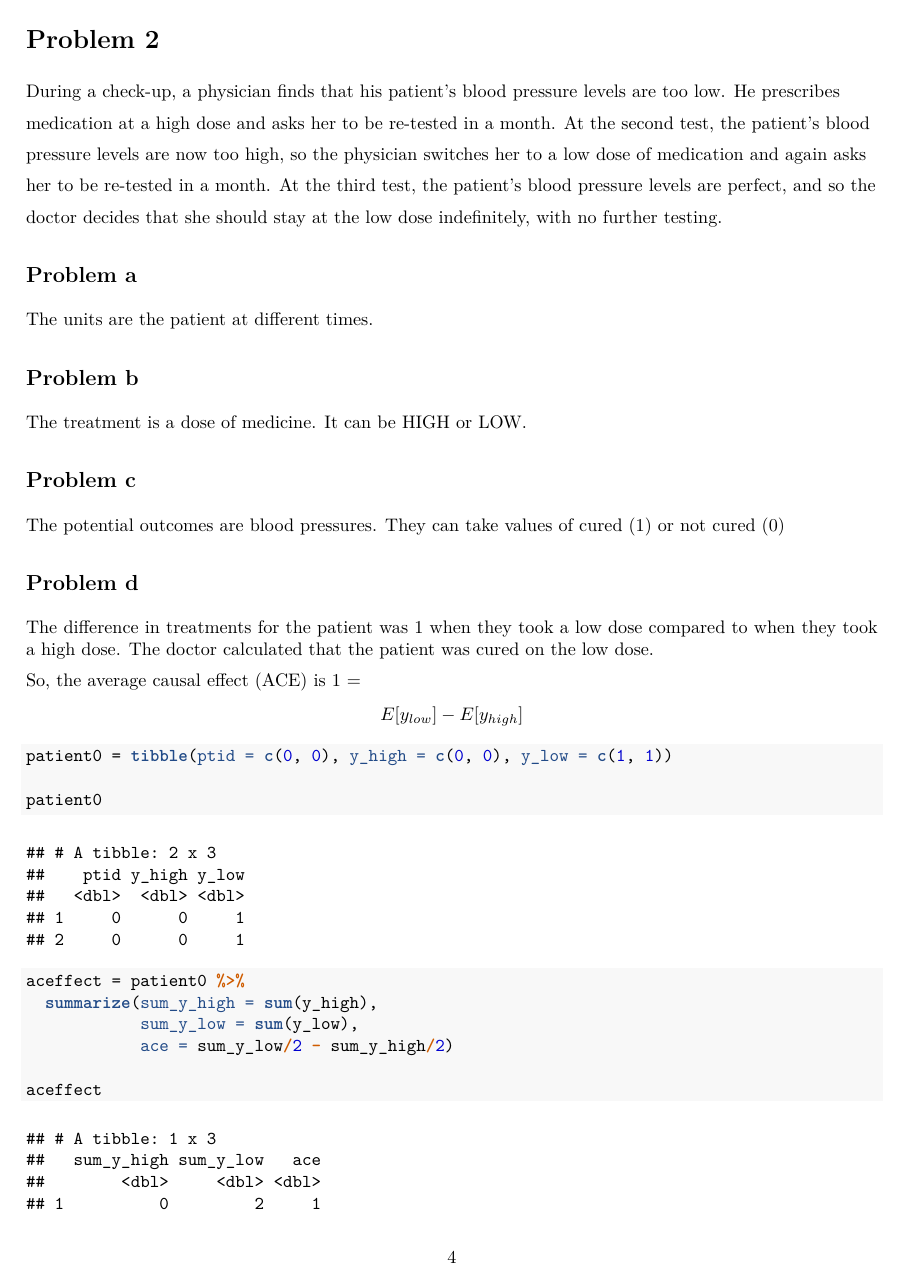
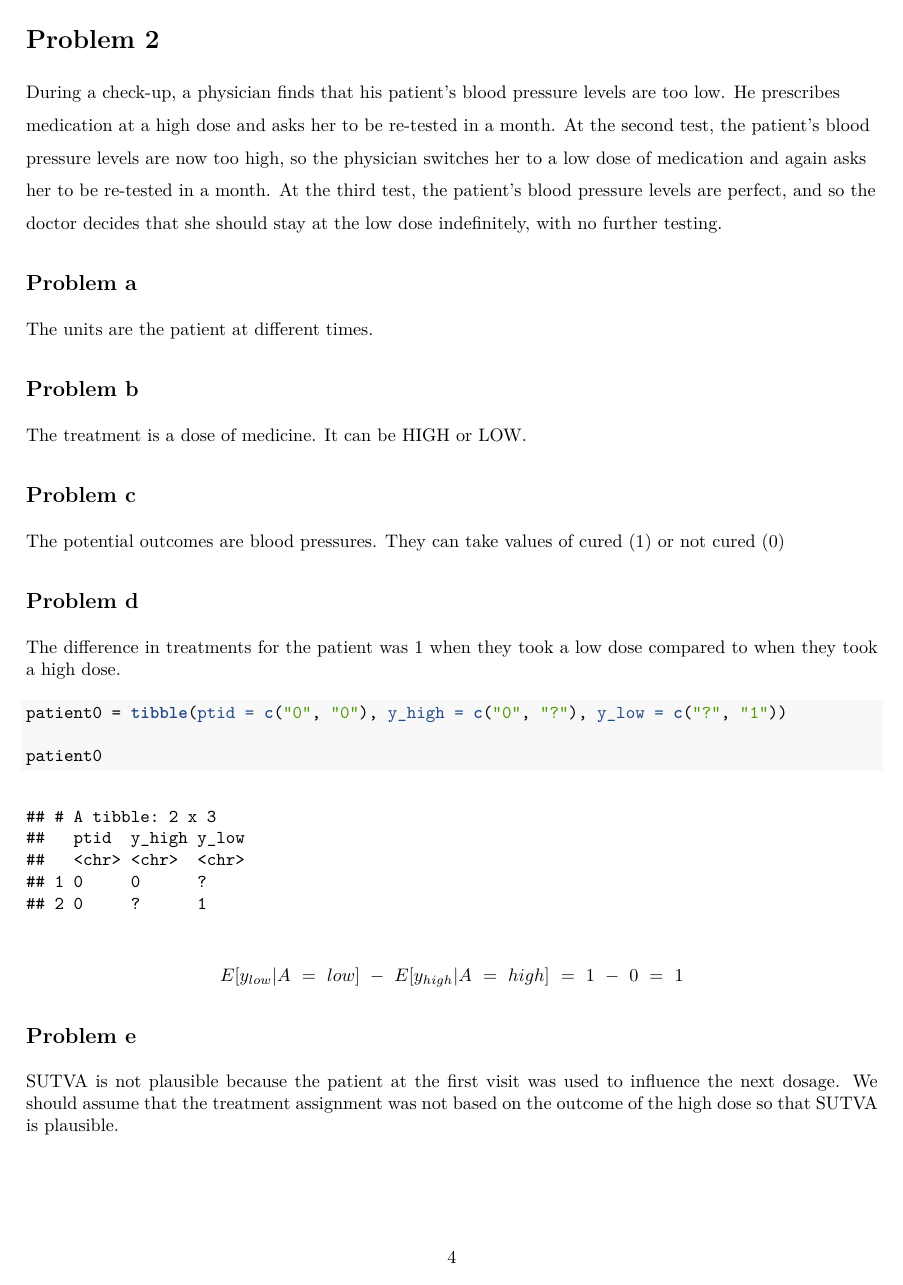
Before and after one commit to jaredgarfinkel/p8122_hw1_jsg2145, an R Markdown document (p8122_hw1_jsg2145.Rmd): page 4 of 5. The pictures show the output file p8122_hw1_jsg2145.pdf that the author committed with the source.

Commit message:
no imputations

````diff
--- a/p8122_hw1_jsg2145.Rmd
+++ b/p8122_hw1_jsg2145.Rmd
@@ -146,25 +146,14 @@ The potential outcomes are blood pressures. They can take values of cured (1) or
 
 ## Problem d
 
-The difference in treatments for the patient was 1 when they took a low dose compared to when they took a high dose. The doctor calculated that the patient was cured on the low dose.
-
-So, the average causal effect (ACE) is 1 = $$E[y_{low}] - E[y_{high}]$$
+The difference in treatments for the patient was 1 when they took a low dose compared to when they took a high dose.
 
 ```{r}
-patient0 = tibble(ptid = c(0, 0), y_high = c(0, 0), y_low = c(1, 1))
+patient0 = tibble(ptid = c("0", "0"), y_high = c("0", "?"), y_low = c("?", "1"))
 
 patient0
 ```
-
-```{r}
-aceffect = patient0 %>%
-  summarize(sum_y_high = sum(y_high),
-            sum_y_low = sum(y_low),
-            ace = sum_y_low/2 - sum_y_high/2)
-
-aceffect
-```
-
+$$E[y_{low}|A~=~low]~-~E[y_{high}|A~=~high]~=~1~-~0~=~1$$
 
 ## Problem e
 
````
Also changed, not shown: p8122_hw1_jsg2145.pdf.
